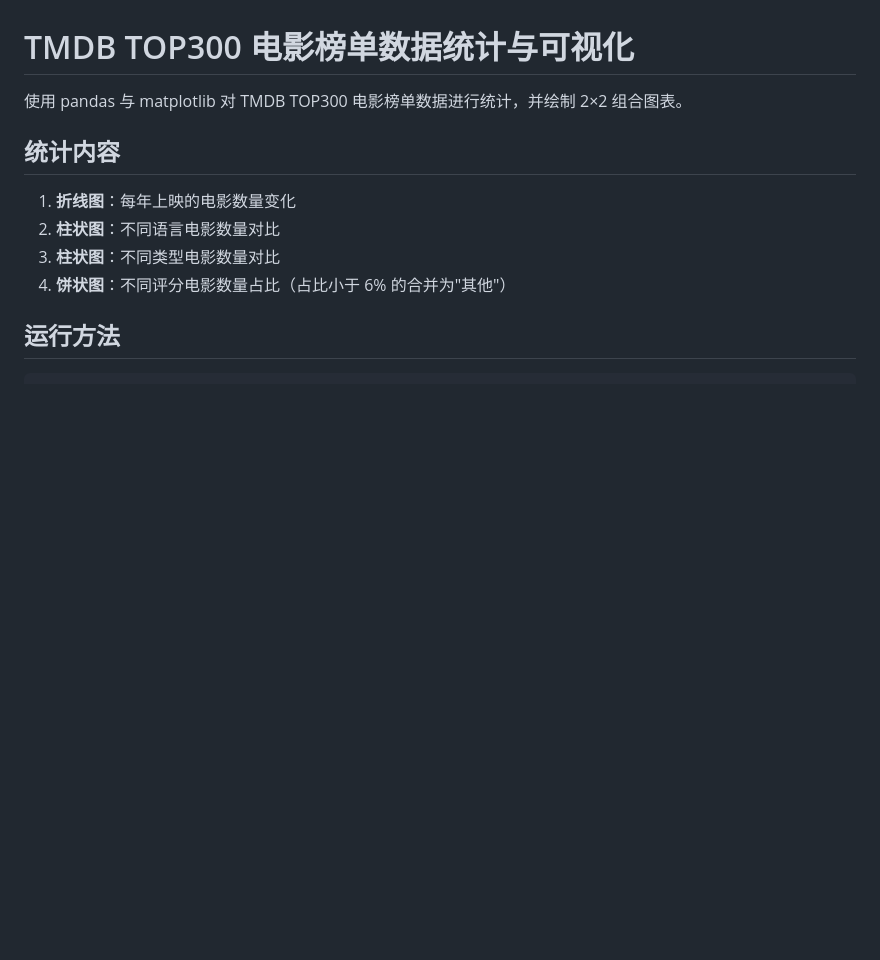
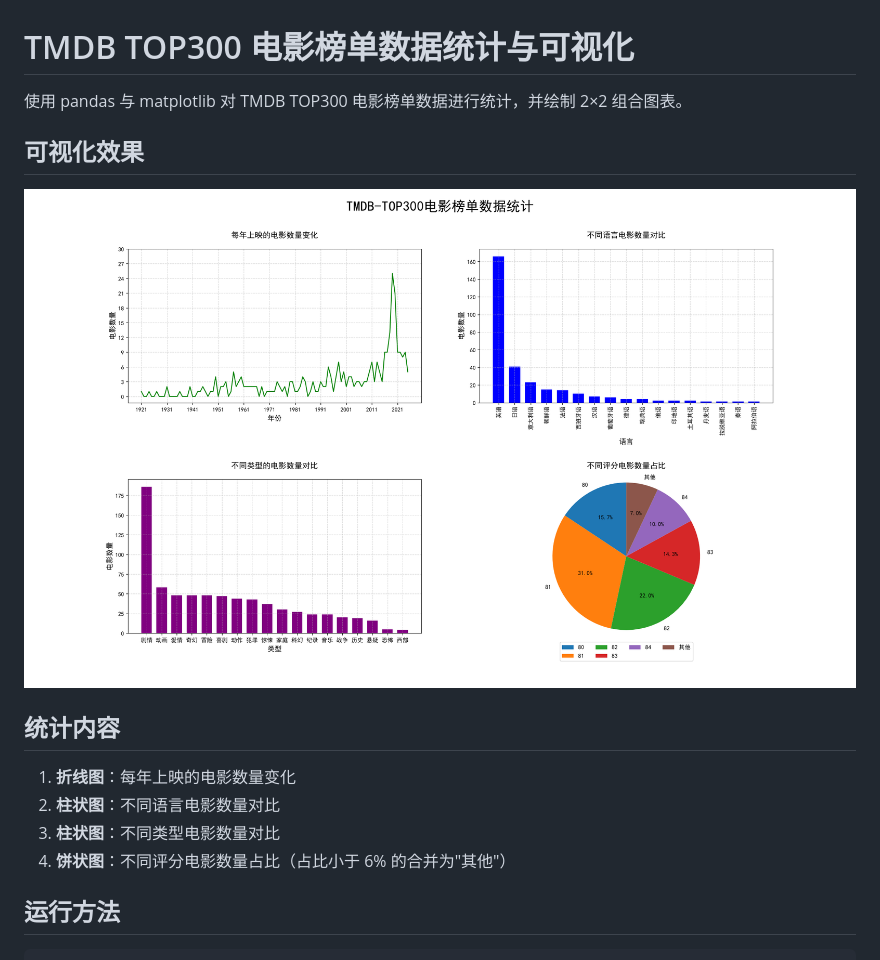
Before and after one commit to JRloveDA/TMDBTop300MovieRanking-DataStatisticsAndVisualization, a Markdown page: README.md, the part around the change. Rendered like a GitHub page; pictures changed too: data/DMTB-TOP300.png (added); blank space fills up the shorter version.

Commit message:
docs: 添加可视化图表并在README中展示

```diff
--- a/README.md
+++ b/README.md
@@ -1,6 +1,10 @@
 # TMDB TOP300 电影榜单数据统计与可视化
 
 使用 pandas 与 matplotlib 对 TMDB TOP300 电影榜单数据进行统计，并绘制 2×2 组合图表。
+
+## 可视化效果
+
+![TMDB TOP300 电影榜单统计图表](data/DMTB-TOP300.png)
 
 ## 统计内容
 
```
Also changed, not shown: 1 other file.
